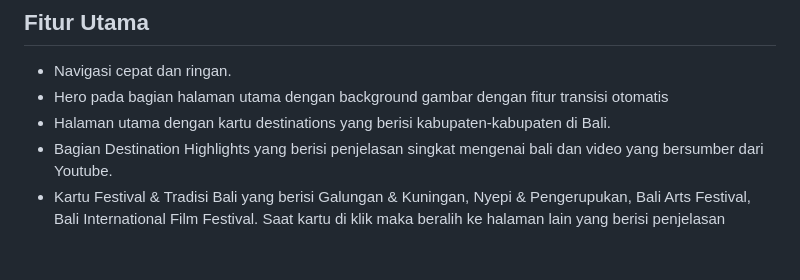
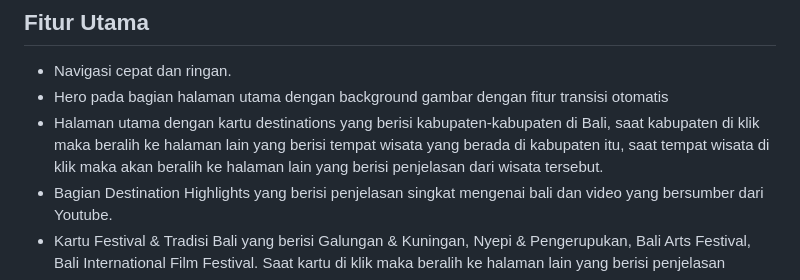
Before and after one commit to pratama372/Website-Wisata-Kota, a Markdown page: README.md, the part around the change. Drawn GitHub-style; blank space fills up the shorter version.

```diff
--- a/README.md
+++ b/README.md
@@ -26,7 +26,7 @@ BALIWonderful adalah website informasi tempat wisata di Bali yang menyajikan des
 ## Fitur Utama
 - Navigasi cepat dan ringan.
 - Hero pada bagian halaman utama dengan background gambar dengan fitur transisi otomatis
-- Halaman utama dengan kartu destinations yang berisi kabupaten-kabupaten di Bali.
+- Halaman utama dengan kartu destinations yang berisi kabupaten-kabupaten di Bali, saat kabupaten di klik maka beralih ke halaman lain yang berisi tempat wisata yang berada di kabupaten itu, saat tempat wisata di klik maka akan beralih ke halaman lain yang berisi penjelasan dari wisata tersebut.
 - Bagian Destination Highlights yang berisi penjelasan singkat mengenai bali dan video yang bersumber dari Youtube.
 - Kartu Festival & Tradisi Bali yang berisi Galungan & Kuningan, Nyepi & Pengerupukan, Bali Arts Festival, Bali International Film Festival. Saat kartu di klik maka beralih ke halaman lain yang berisi penjelasan
 - Kartu tips perjalanan Travel Tips, Tips Liburan Musim Panas di Bali, Tips Liburan Saat Musim Hujan   di Bali, Merencanakan Perjalanan di Awal. Saat kartu di klik maka beralih ke halaman lain yang berisi penjelasan
```
